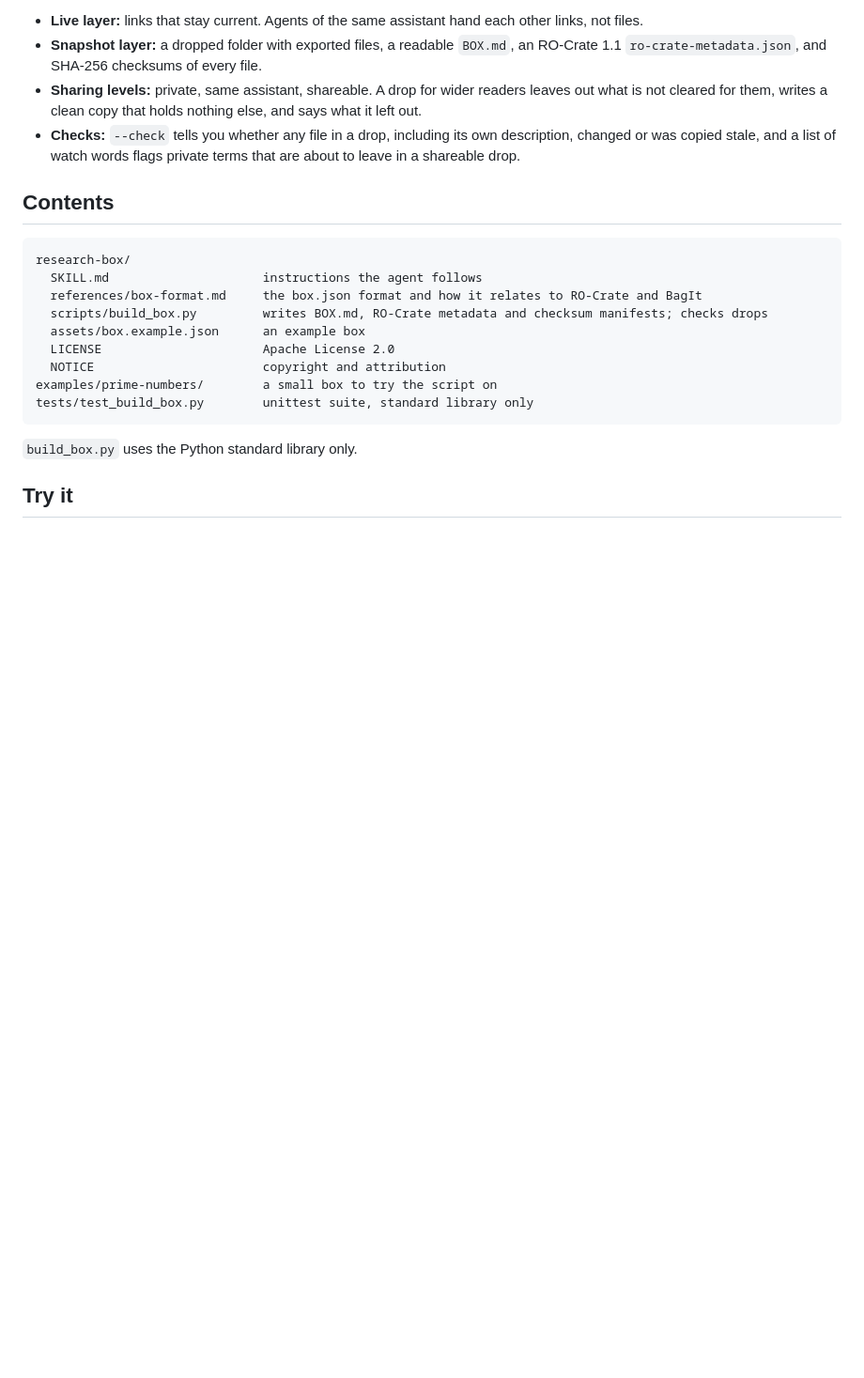
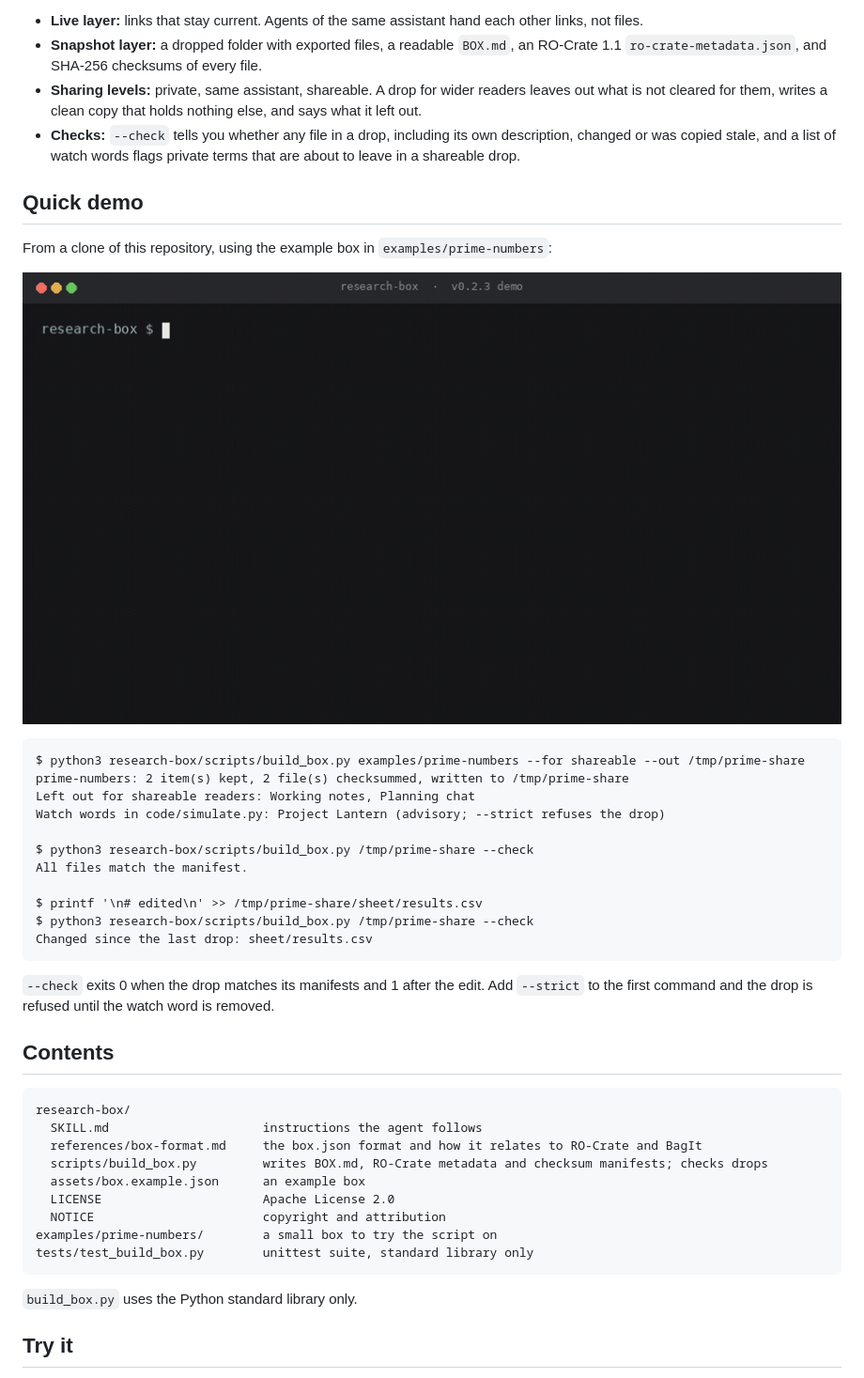
Before and after one commit to PaoloTCS/research-box, a Markdown page: README.md, the part around one of its changes. Shown at 94% size. Rendered like a GitHub page; pictures changed too: docs/quick-demo.gif (added); blank space fills up the shorter version.

Commit message:
README: add 20-second quick demo GIF

````diff
--- a/README.md
+++ b/README.md
@@ -8,6 +8,28 @@ Say "make a box called prime-numbers", "add this sheet to the box", "drop the bo
 - **Snapshot layer:** a dropped folder with exported files, a readable `BOX.md`, an RO-Crate 1.1 `ro-crate-metadata.json`, and SHA-256 checksums of every file.
 - **Sharing levels:** private, same assistant, shareable. A drop for wider readers leaves out what is not cleared for them, writes a clean copy that holds nothing else, and says what it left out.
 - **Checks:** `--check` tells you whether any file in a drop, including its own description, changed or was copied stale, and a list of watch words flags private terms that are about to leave in a shareable drop.
+
+## Quick demo
+
+From a clone of this repository, using the example box in `examples/prime-numbers`:
+
+![A terminal session: a shareable drop of the example box keeps two items, --check passes, then fails after one file is edited.](docs/quick-demo.gif)
+
+```
+$ python3 research-box/scripts/build_box.py examples/prime-numbers --for shareable --out /tmp/prime-share
+prime-numbers: 2 item(s) kept, 2 file(s) checksummed, written to /tmp/prime-share
+Left out for shareable readers: Working notes, Planning chat
+Watch words in code/simulate.py: Project Lantern (advisory; --strict refuses the drop)
+
+$ python3 research-box/scripts/build_box.py /tmp/prime-share --check
+All files match the manifest.
+
+$ printf '\n# edited\n' >> /tmp/prime-share/sheet/results.csv
+$ python3 research-box/scripts/build_box.py /tmp/prime-share --check
+Changed since the last drop: sheet/results.csv
+```
+
+`--check` exits 0 when the drop matches its manifests and 1 after the edit. Add `--strict` to the first command and the drop is refused until the watch word is removed.
 
 ## Contents
 
````
Also changed, not shown: other parts of README.md (+7 -3 lines).
